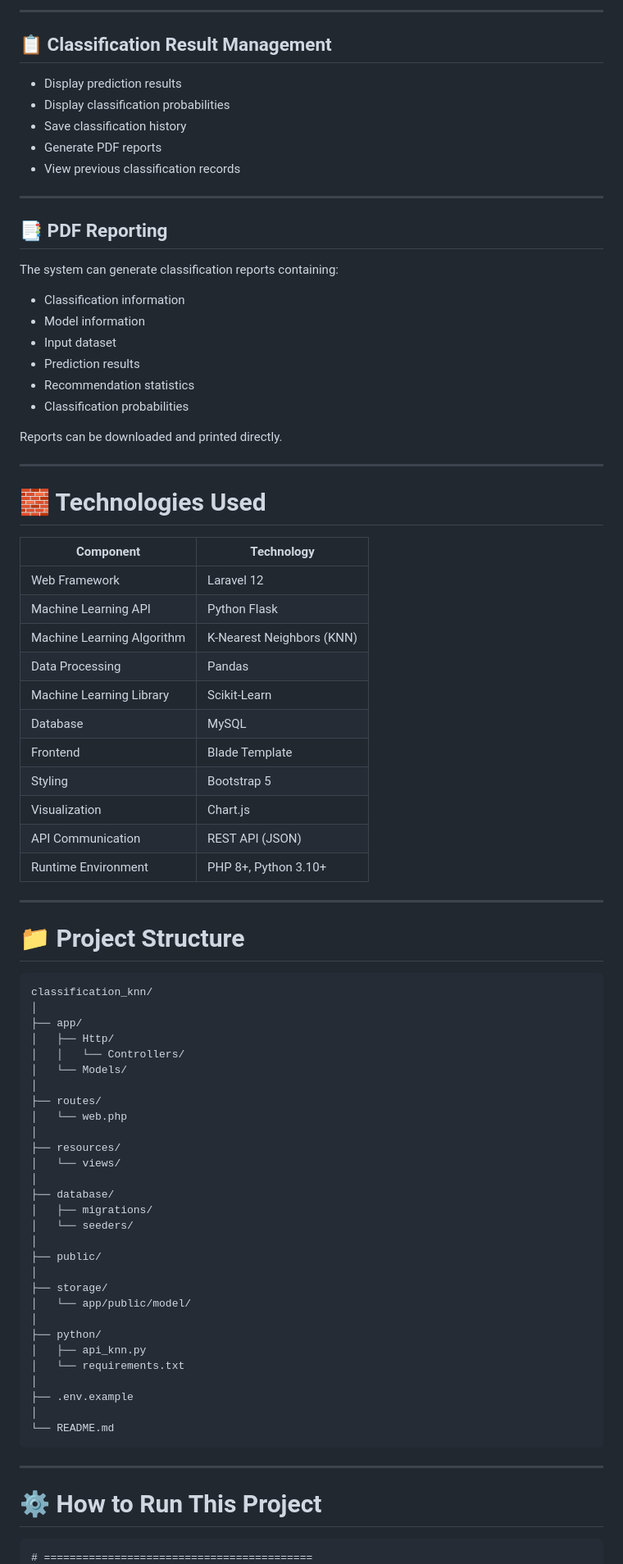
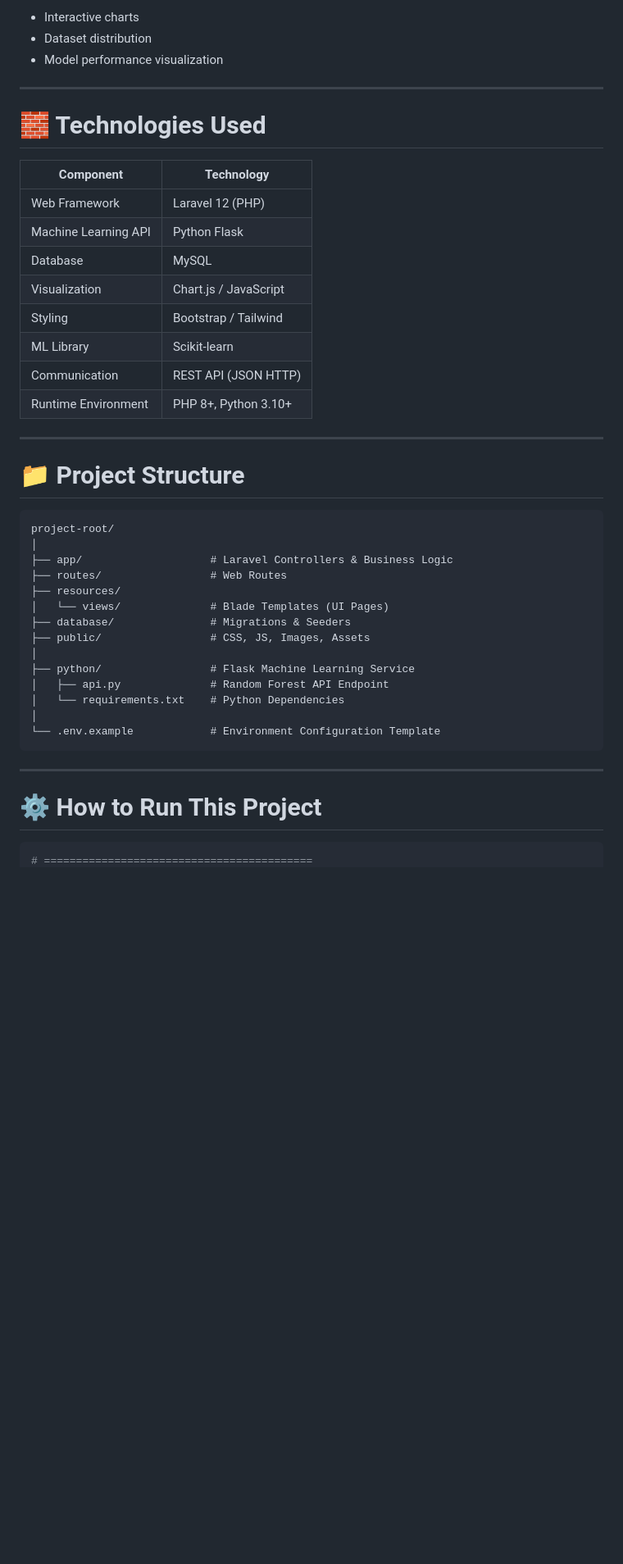
Before and after one commit to yevoharahap/sistem-klasifikasi-status-gizi-bayi-random-forest, a Markdown page: README.md, the part around one of its changes. Shown at 82% size. Drawn GitHub-style; blank space fills up the shorter version.

````diff
--- a/README.md
+++ b/README.md
@@ -147,86 +94,47 @@ Performance metrics help users determine model reliability before deployment.
 
----
-
-## 📋 Classification Result Management
-
-* Display prediction results
-* Display classification probabilities
-* Save classification history
-* Generate PDF reports
-* View previous classification records
-
----
-
-## 📑 PDF Reporting
-
-The system can generate classification reports containing:
-
-* Classification information
-* Model information
-* Input dataset
-* Prediction results
-* Recommendation statistics
-* Classification probabilities
-
-Reports can be downloaded and printed directly.
+* Interactive charts
+* Dataset distribution
+* Model performance visualization
 
 ---
 
 # 🧱 Technologies Used
 
-| Component                  | Technology                |
-| -------------------------- | ------------------------- |
-| Web Framework              | Laravel 12                |
-| Machine Learning API       | Python Flask              |
-| Machine Learning Algorithm | K-Nearest Neighbors (KNN) |
-| Data Processing            | Pandas                    |
-| Machine Learning Library   | Scikit-Learn              |
-| Database                   | MySQL                     |
-| Frontend                   | Blade Template            |
-| Styling                    | Bootstrap 5               |
-| Visualization              | Chart.js                  |
-| API Communication          | REST API (JSON)           |
-| Runtime Environment        | PHP 8+, Python 3.10+      |
+| Component            | Technology            |
+| -------------------- | --------------------- |
+| Web Framework        | Laravel 12 (PHP)      |
+| Machine Learning API | Python Flask          |
+| Database             | MySQL                 |
+| Visualization        | Chart.js / JavaScript |
+| Styling              | Bootstrap / Tailwind  |
+| ML Library           | Scikit-learn          |
+| Communication        | REST API (JSON HTTP)  |
+| Runtime Environment  | PHP 8+, Python 3.10+  |
 
 ---
 
 # 📁 Project Structure
 
 ```text
-classification_knn/
+project-root/
 │
-├── app/
-│   ├── Http/
-│   │   └── Controllers/
-│   └── Models/
+├── app/                    # Laravel Controllers & Business Logic
+├── routes/                 # Web Routes
+├── resources/
+│   └── views/              # Blade Templates (UI Pages)
+├── database/               # Migrations & Seeders
+├── public/                 # CSS, JS, Images, Assets
 │
-├── routes/
-│   └── web.php
+├── python/                 # Flask Machine Learning Service
+│   ├── api.py              # Random Forest API Endpoint
+│   └── requirements.txt    # Python Dependencies
 │
-├── resources/
-│   └── views/
-│
-├── database/
-│   ├── migrations/
-│   └── seeders/
-│
-├── public/
-│
-├── storage/
-│   └── app/public/model/
-│
-├── python/
-│   ├── api_knn.py
-│   └── requirements.txt
-│
-├── .env.example
-│
-└── README.md
+└── .env.example            # Environment Configuration Template
 ```
 
 ---
 
 # ⚙️ How to Run This Project
 
-```text
+```bash
 # ==========================================
````
Also changed, not shown: other parts of README.md (+84 -191 lines).
